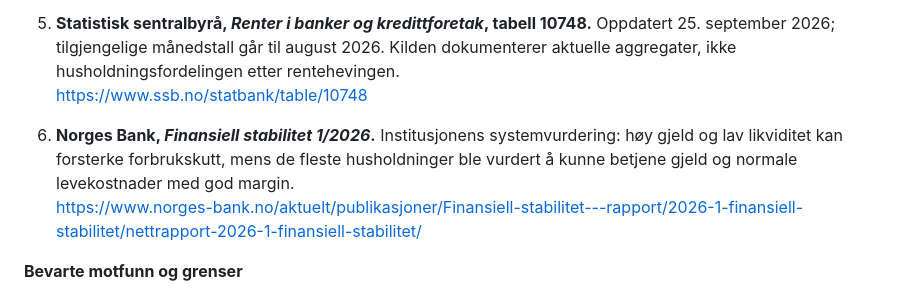
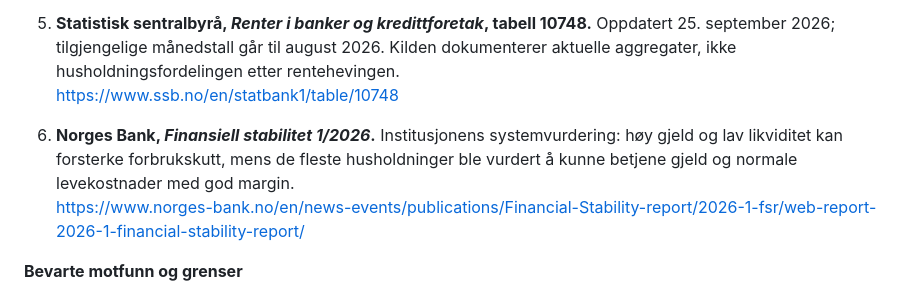
Before and after one commit to novosilencio-cmyk/newsroom-web, a Markdown page: docs/editorial/virkemidlene-cashflow-draft-2026-09-27.md, the part around the change. Drawn GitHub-style.

Commit message:
docs: use verified source URLs

```diff
--- a/docs/editorial/virkemidlene-cashflow-draft-2026-09-27.md
+++ b/docs/editorial/virkemidlene-cashflow-draft-2026-09-27.md
@@ -82,10 +82,10 @@ Det er der virkemiddelet møter hverdagen.
    https://www.norges-bank.no/tema/pengepolitikk/Rentemoter/2026/september-2026/
 
 5. **Statistisk sentralbyrå, _Renter i banker og kredittforetak_, tabell 10748.** Oppdatert 25. september 2026; tilgjengelige månedstall går til august 2026. Kilden dokumenterer aktuelle aggregater, ikke husholdningsfordelingen etter rentehevingen.
-   https://www.ssb.no/statbank/table/10748
+   https://www.ssb.no/en/statbank1/table/10748
 
 6. **Norges Bank, _Finansiell stabilitet 1/2026_.** Institusjonens systemvurdering: høy gjeld og lav likviditet kan forsterke forbrukskutt, mens de fleste husholdninger ble vurdert å kunne betjene gjeld og normale levekostnader med god margin.
-   https://www.norges-bank.no/aktuelt/publikasjoner/Finansiell-stabilitet---rapport/2026-1-finansiell-stabilitet/nettrapport-2026-1-finansiell-stabilitet/
+   https://www.norges-bank.no/en/news-events/publications/Financial-Stability-report/2026-1-fsr/web-report-2026-1-financial-stability-report/
 
 **Bevarte motfunn og grenser**
 
```
